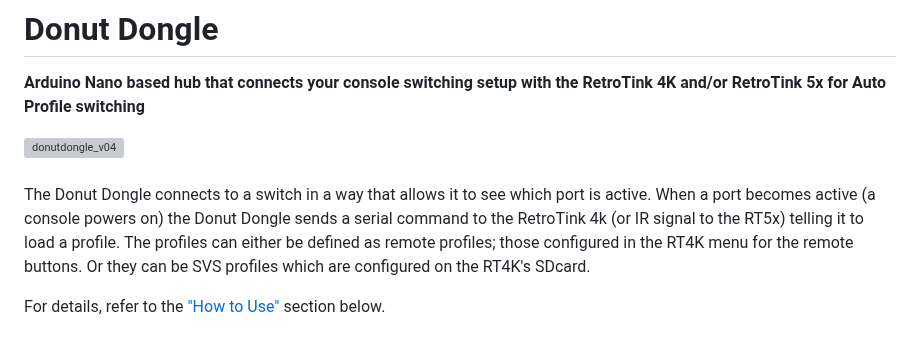
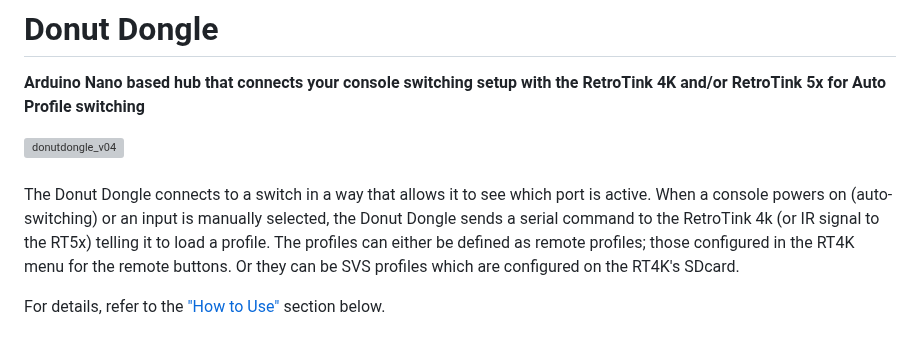
Before and after one commit to svirant/DonutDongle, a Markdown page: README.md, the part around the change. GitHub-like rendering; grey boxes are pictures that could not be loaded.

```diff
--- a/README.md
+++ b/README.md
@@ -4,7 +4,7 @@
 <img width="600" alt="donutdongle_v04" src="https://github.com/user-attachments/assets/57490759-f556-44dc-b4ce-beb28def27d4" />
 <br /><br/>
 
-The Donut Dongle connects to a switch in a way that allows it to see which port is active. When a port becomes active (a console powers on) the Donut Dongle sends a serial command to the RetroTink 4k (or IR signal to the RT5x) telling it to load a profile. The profiles can either be defined as remote profiles; those configured in the RT4K menu for the remote buttons. Or they can be SVS profiles which are configured on the RT4K's SDcard. <br />
+The Donut Dongle connects to a switch in a way that allows it to see which port is active. When a console powers on (auto-switching) or an input is manually selected, the Donut Dongle sends a serial command to the RetroTink 4k (or IR signal to the RT5x) telling it to load a profile. The profiles can either be defined as remote profiles; those configured in the RT4K menu for the remote buttons. Or they can be SVS profiles which are configured on the RT4K's SDcard. <br />
 
 For details, refer to the ["How to Use"](https://github.com/svirant/DonutDongle/tree/main/README.md#how-to-use) section below.
 # Supported Switches
```
